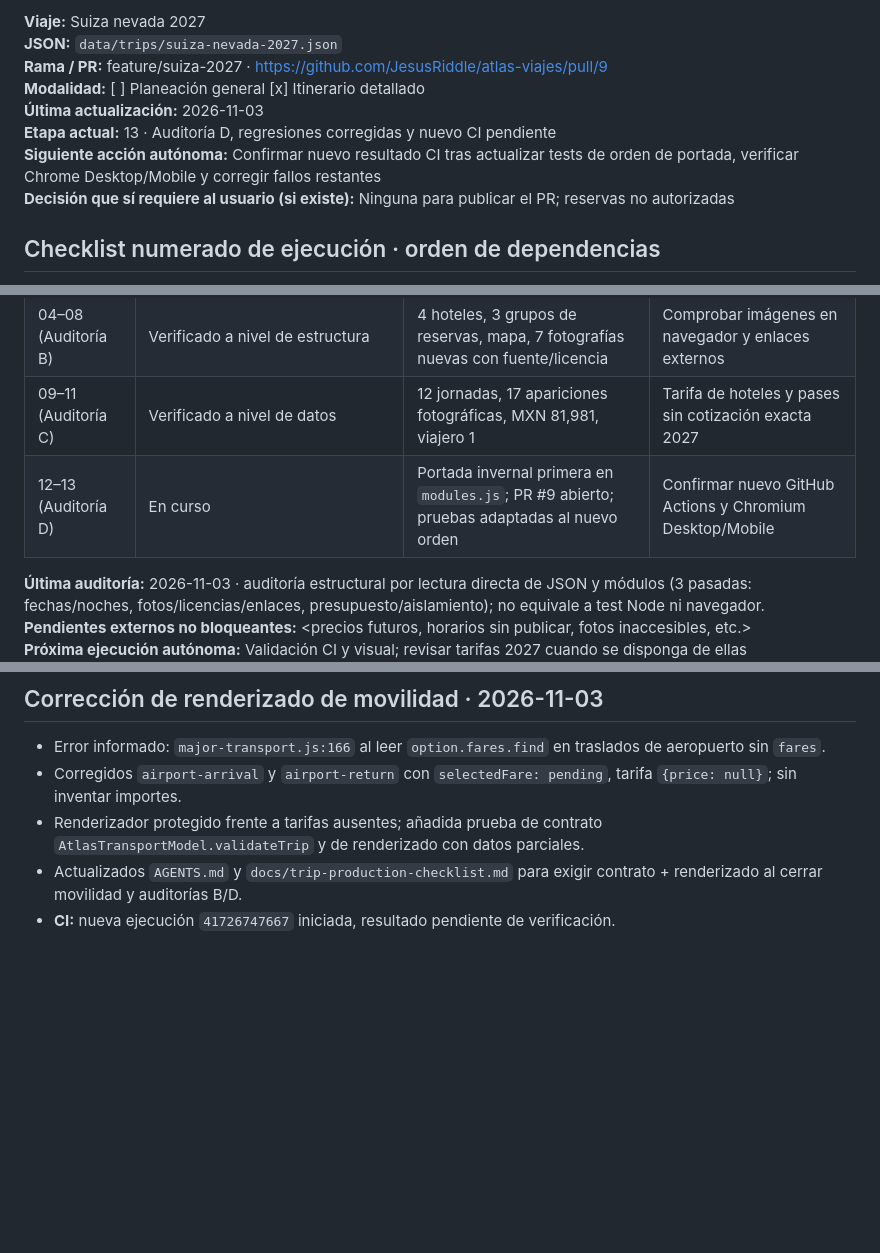
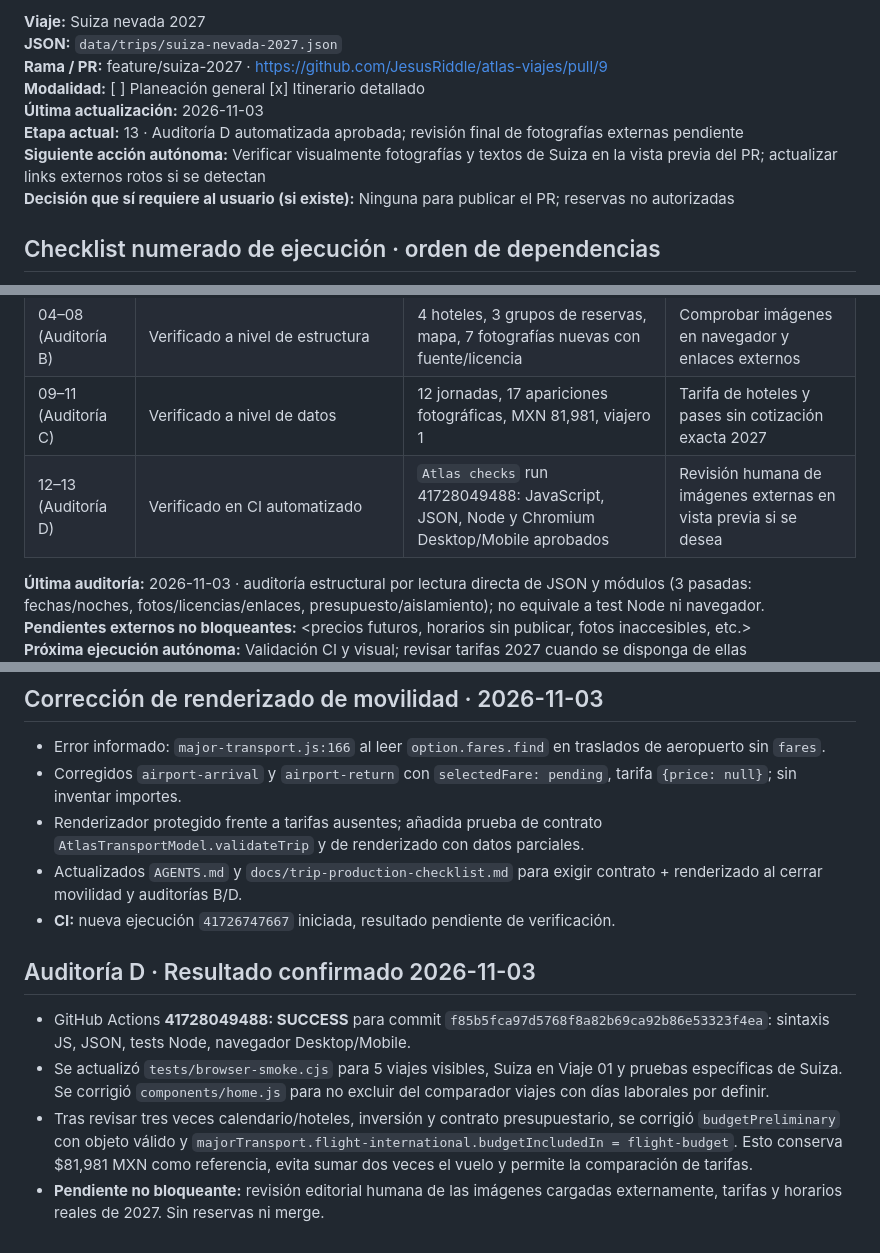
Before and after one commit to JesusRiddle/atlas-viajes, a Markdown page: docs/trip-progress/suiza-nevada-2027.md, 3 parts joined by grey strips. GitHub-like rendering; blank space fills up the shorter version.

Commit message:
docs(atlas): record successful Swiss winter CI and final audit D

```diff
--- a/docs/trip-progress/suiza-nevada-2027.md
+++ b/docs/trip-progress/suiza-nevada-2027.md
@@ -7,8 +7,8 @@ Copiar esta plantilla a `docs/trip-progress/suiza-nevada-2027.md` al comenzar un
 **Rama / PR:** feature/suiza-2027 · https://github.com/JesusRiddle/atlas-viajes/pull/9
 **Modalidad:** [ ] Planeación general  [x] Itinerario detallado
 **Última actualización:** 2026-11-03
-**Etapa actual:** 13 · Auditoría D, regresiones corregidas y nuevo CI pendiente
-**Siguiente acción autónoma:** Confirmar nuevo resultado CI tras actualizar tests de orden de portada, verificar Chrome Desktop/Mobile y corregir fallos restantes
+**Etapa actual:** 13 · Auditoría D automatizada aprobada; revisión final de fotografías externas pendiente
+**Siguiente acción autónoma:** Verificar visualmente fotografías y textos de Suiza en la vista previa del PR; actualizar links externos rotos si se detectan
 **Decisión que sí requiere al usuario (si existe):** Ninguna para publicar el PR; reservas no autorizadas
 
 ## Checklist numerado de ejecución · orden de dependencias
@@ -62,7 +62,7 @@ El **orden de producción** se organiza de lo más independiente a lo más depen
 | 00–03 (Auditoría A) | Verificado a nivel de datos | 12 fechas consecutivas, 10 noches (1+4+3+2), ruta consistente | Revalidar horarios ferroviarios de 2027 |
 | 04–08 (Auditoría B) | Verificado a nivel de estructura | 4 hoteles, 3 grupos de reservas, mapa, 7 fotografías nuevas con fuente/licencia | Comprobar imágenes en navegador y enlaces externos |
 | 09–11 (Auditoría C) | Verificado a nivel de datos | 12 jornadas, 17 apariciones fotográficas, MXN 81,981, viajero 1 | Tarifa de hoteles y pases sin cotización exacta 2027 |
-| 12–13 (Auditoría D) | En curso | Portada invernal primera en `modules.js`; PR #9 abierto; pruebas adaptadas al nuevo orden | Confirmar nuevo GitHub Actions y Chromium Desktop/Mobile |
+| 12–13 (Auditoría D) | Verificado en CI automatizado | `Atlas checks` run 41728049488: JavaScript, JSON, Node y Chromium Desktop/Mobile aprobados | Revisión humana de imágenes externas en vista previa si se desea |
 
 **Última auditoría:** 2026-11-03 · auditoría estructural por lectura directa de JSON y módulos (3 pasadas: fechas/noches, fotos/licencias/enlaces, presupuesto/aislamiento); no equivale a test Node ni navegador.
 **Pendientes externos no bloqueantes:** <precios futuros, horarios sin publicar, fotos inaccesibles, etc.>
@@ -101,3 +101,10 @@ Mostrar al usuario un reporte compacto por hitos: **completadas / en curso / pen
 - Renderizador protegido frente a tarifas ausentes; añadida prueba de contrato `AtlasTransportModel.validateTrip` y de renderizado con datos parciales.
 - Actualizados `AGENTS.md` y `docs/trip-production-checklist.md` para exigir contrato + renderizado al cerrar movilidad y auditorías B/D.
 - **CI:** nueva ejecución `41726747667` iniciada, resultado pendiente de verificación.
+
+
+## Auditoría D · Resultado confirmado 2026-11-03
+- GitHub Actions **41728049488: SUCCESS** para commit `f85b5fca97d5768f8a82b69ca92b86e53323f4ea`: sintaxis JS, JSON, tests Node, navegador Desktop/Mobile.
+- Se actualizó `tests/browser-smoke.cjs` para 5 viajes visibles, Suiza en Viaje 01 y pruebas específicas de Suiza. Se corrigió `components/home.js` para no excluir del comparador viajes con días laborales por definir.
+- Tras revisar tres veces calendario/hoteles, inversión y contrato presupuestario, se corrigió `budgetPreliminary` con objeto válido y `majorTransport.flight-international.budgetIncludedIn = flight-budget`. Esto conserva $81,981 MXN como referencia, evita sumar dos veces el vuelo y permite la comparación de tarifas.
+- **Pendiente no bloqueante:** revisión editorial humana de las imágenes cargadas externamente, tarifas y horarios reales de 2027. Sin reservas ni merge.
```
